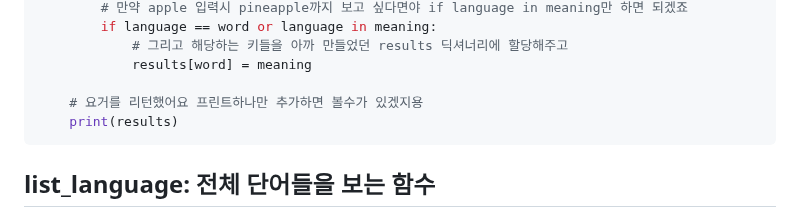
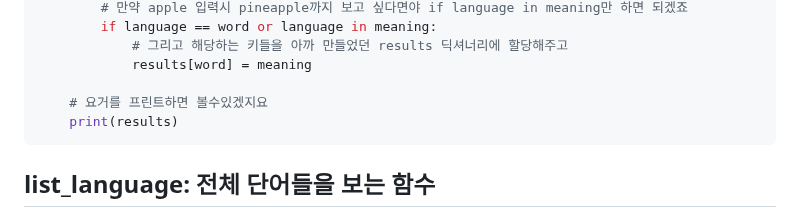
Before and after one commit to fightmeat/TIL, a Markdown page: Assignment/3차과제/3. 함수화.md, the part around the change. GitHub-like rendering.

````diff
--- a/Assignment/3차과제/3. 함수화.md
+++ b/Assignment/3차과제/3. 함수화.md
@@ -113,7 +113,7 @@ def search_language(language):
             # 그리고 해당하는 키들을 아까 만들었던 results 딕셔너리에 할당해주고
             results[word] = meaning
 
-    # 요거를 리턴했어요 프린트하나만 추가하면 볼수가 있겠지용
+    # 요거를 프린트하면 볼수있겠지요
     print(results)
 ```
 
````
